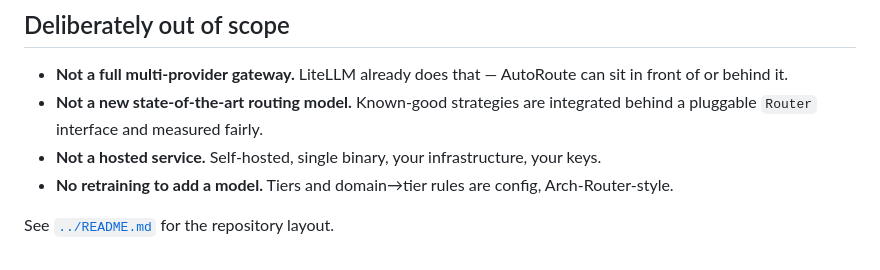
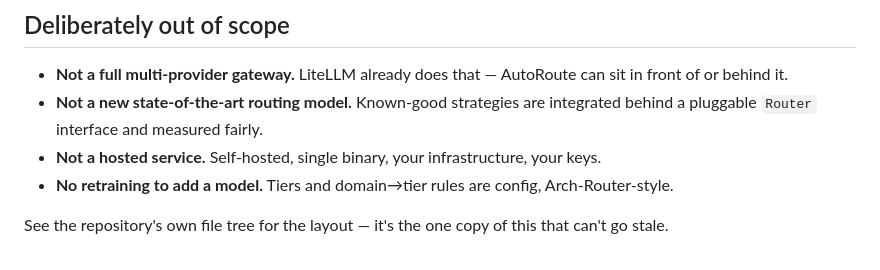
Before and after one commit to ngadakh/autoroute, a Markdown page: docs/ARCHITECTURE.md, the part around the change. Drawn GitHub-style.

```diff
--- a/docs/ARCHITECTURE.md
+++ b/docs/ARCHITECTURE.md
@@ -227,4 +227,5 @@ and [`BLOG.md`](BLOG.md) for the reasoning behind them.
 - **No retraining to add a model.** Tiers and domain→tier rules are config,
   Arch-Router-style.
 
-See [`../README.md`](../README.md#layout) for the repository layout.
+See the repository's own file tree for the layout — it's the one copy of
+this that can't go stale.
```
Also changed, not shown: README.md (+53 -123 lines).
